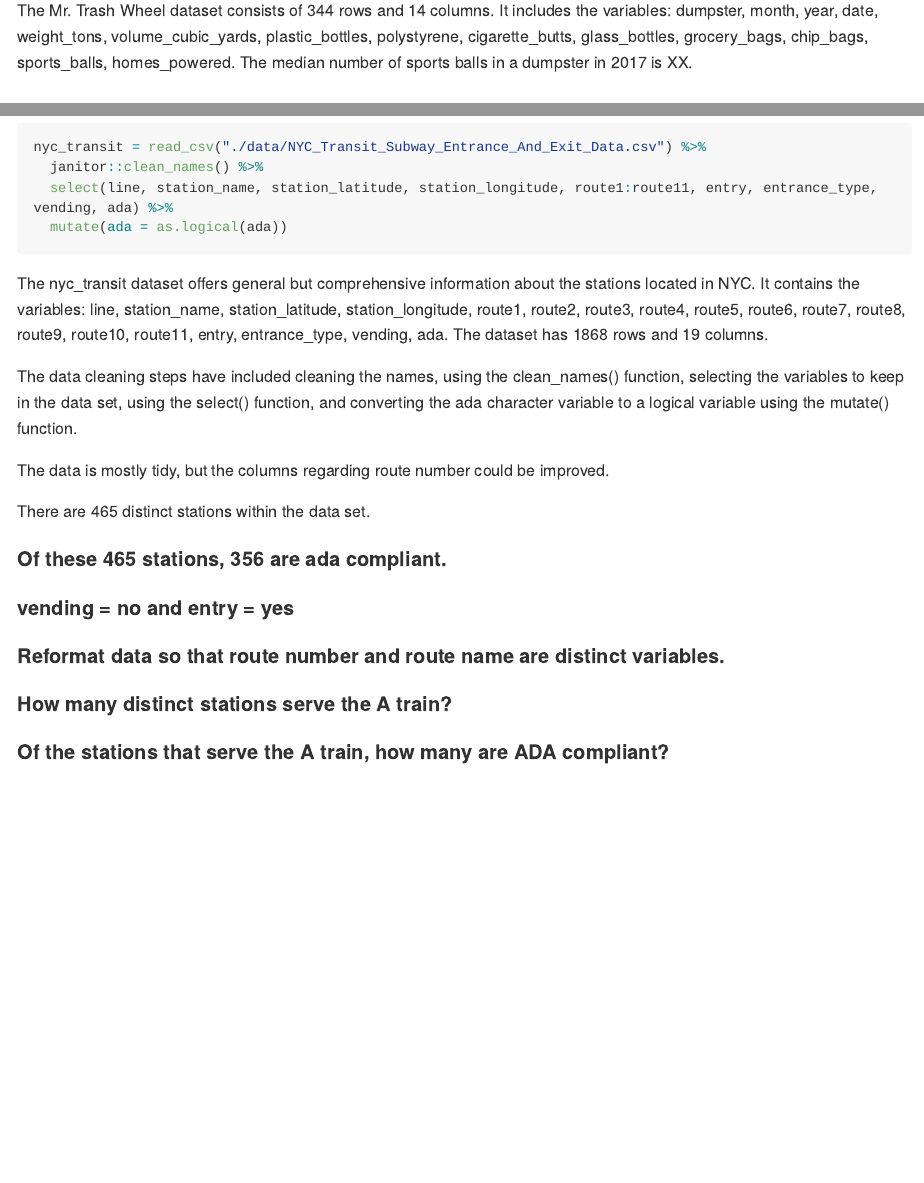
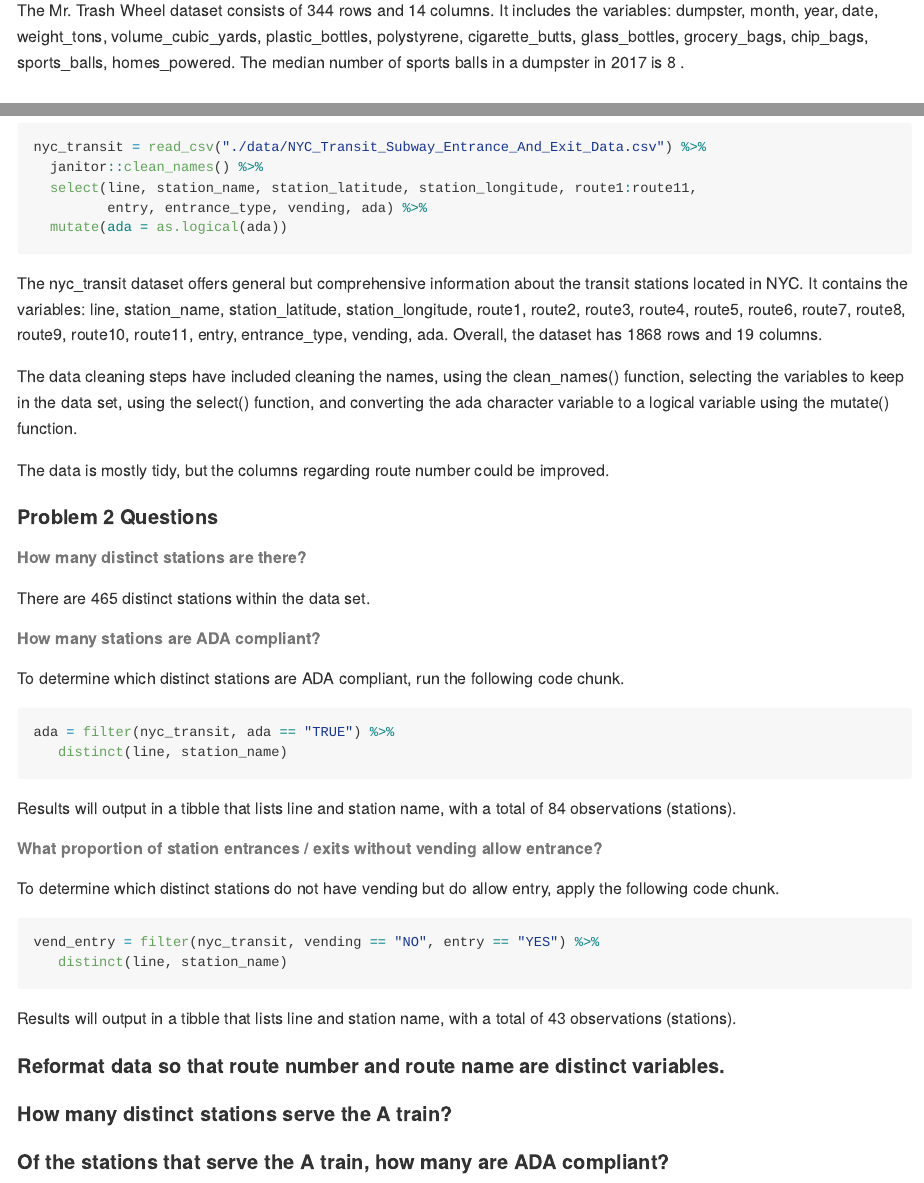
Before and after one commit to anamikadevi/p8105_hw2_kdh2140, an R Markdown document (p8105_hw2_kdh2140.Rmd): the page in a window 1100 px wide, from 1330 px down, and a second part further down, joined at a grey line. The pictures show the output file p8105_hw2_kdh2140.md that the author committed with the source, drawn offline in the style of GitHub; long lines of code are wrapped.

Commit message:
Updated code chunk names, sportsball code, logical transfmoration of ada, answered problem 2 questions.

````diff
--- a/p8105_hw2_kdh2140.Rmd
+++ b/p8105_hw2_kdh2140.Rmd
@@ -66,30 +66,53 @@ precip_df = bind_rows(prec_18, prec_17)
 ```
 
 
-The Mr. Trash Wheel dataset consists of `r nrow(trash_wheel)` rows and `r ncol(trash_wheel)` columns. It includes the variables: `r names(trash_wheel)`. The median number of sports balls in a dumpster in 2017 is XX.
+The Mr. Trash Wheel dataset consists of `r nrow(trash_wheel)` rows and `r ncol(trash_wheel)` columns. It includes the variables: `r names(trash_wheel)`. The median number of sports balls in a dumpster in 2017 is `r median(trash_wheel$sports_balls)` .
 
 ## Problem 2
 
 Read and clean the NYC transit data according to homework specifications.
 
-```{r NYC transit dataset, message = FALSE}
+```{r NYC_transit_dataset, message = FALSE}
 nyc_transit = read_csv("./data/NYC_Transit_Subway_Entrance_And_Exit_Data.csv") %>%
   janitor::clean_names() %>%
-  select(line, station_name, station_latitude, station_longitude, route1:route11, entry, entrance_type, vending, ada) %>%
+  select(line, station_name, station_latitude, station_longitude, route1:route11,
+         entry, entrance_type, vending, ada) %>%
   mutate(ada = as.logical(ada))
 ```
 
-The nyc_transit dataset offers general but comprehensive information about the stations located in NYC. It contains the variables: `r names(nyc_transit)`. The dataset has `r nrow(nyc_transit)` rows and `r ncol(nyc_transit)` columns.
+The nyc_transit dataset offers general but comprehensive information about the transit stations located in NYC. It contains the variables: `r names(nyc_transit)`. Overall, the dataset has `r nrow(nyc_transit)` rows and `r ncol(nyc_transit)` columns.
 
 The data cleaning steps have included cleaning the names, using the clean_names() function, selecting the variables to keep in the data set, using the select() function, and converting the ada character variable to a logical variable using the mutate() function.
 
 The data is mostly tidy, but the columns regarding route number could be improved.
 
+#### Problem 2 Questions
+
+###### How many distinct stations are there?
+
 There are `r nrow(distinct(nyc_transit, line, station_name))` distinct stations within the data set.
 
-#### Of these `r nrow(distinct(nyc_transit, line, station_name))` stations, `r nrow(distinct(nyc_transit, station_name, ada = "TRUE"))` are ada compliant.
+###### How many stations are ADA compliant?
 
-#### vending = no and entry = yes
+To determine which distinct stations are ADA compliant, run the following code chunk.
+
+```{r ada}
+ada = filter(nyc_transit, ada == "TRUE") %>%
+   distinct(line, station_name)
+```
+
+Results will output in a tibble that lists line and station name, with a total of `r nrow(distinct(ada, line, station_name))` observations (stations).
+
+###### What proportion of station entrances / exits without vending allow entrance?
+
+To determine which distinct stations do not have vending but do allow entry, apply the following code chunk.
+
+```{r vend}
+vend_entry = filter(nyc_transit, vending == "NO", entry == "YES") %>%
+   distinct(line, station_name)
+```
+
+Results will output in a tibble that lists line and station name, with a total of `r nrow(distinct(vend_entry, line, station_name))` observations (stations).
 
 #### Reformat data so that route number and route name are distinct variables.
 
````
Also changed, not shown: p8105_hw2_kdh2140.md, p8105_hw2_kdh2140.Rmd (8 more changed lines).
